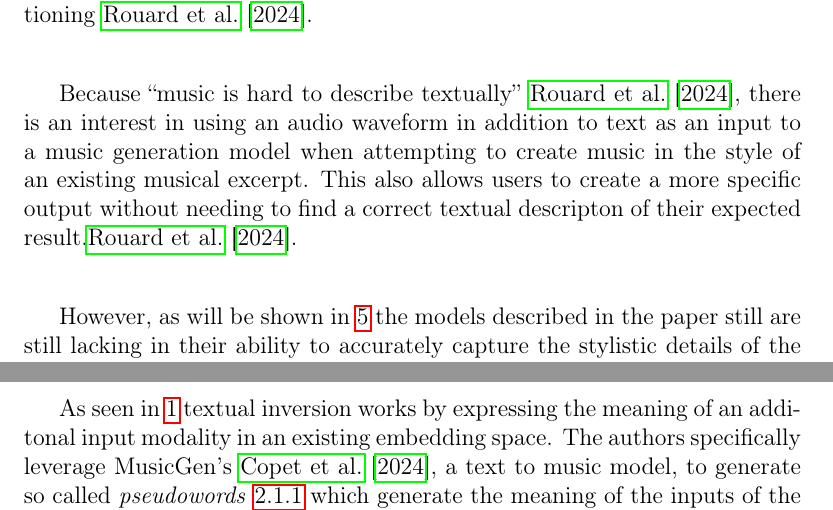
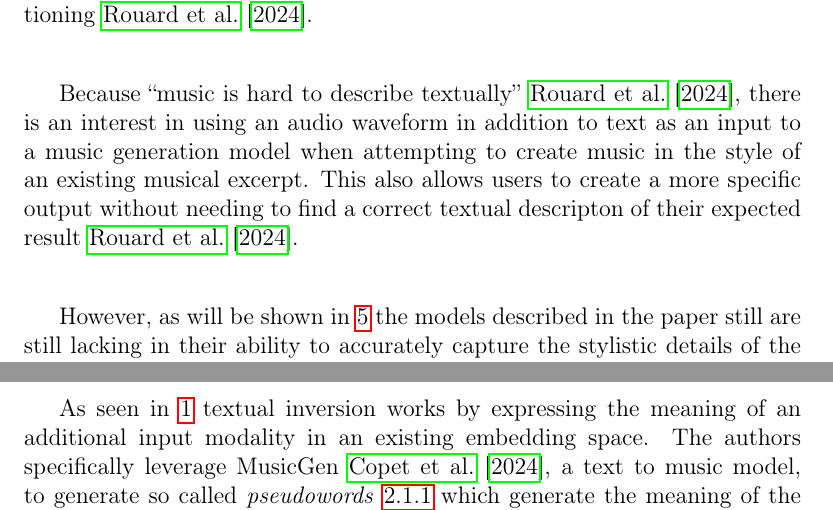
Before and after one commit to felkru/proseminar_musicstyle, a LaTeX document (latex/template.tex): two parts of pages 5 and 13 of 21, joined at a grey line, cut so that both start at the same text. Compiled offline with pdfLaTeX.

Commit message:
spellcheck

```diff
--- a/latex/template.tex
+++ b/latex/template.tex
@@ -170,7 +170,7 @@ and a novel method enabling fast inference for new audio samples, through lossy
 
 Additionally, the authors propose a method to balance the importance of informationally rich audio data and less dense text data at inference time, as well as three automated metrics for assessing the quality of the style conditioning \cite{rouardAudioConditioningMusic2024}.  \\
 
-Because ``music is hard to describe textually'' \cite{rouardAudioConditioningMusic2024}, there is an interest in using an audio waveform in addition to text as an input to a music generation model when attempting to create music in the style of an existing musical excerpt. This also allows users to create a more specific output without needing to find a correct textual descripton of their expected result.\cite{rouardAudioConditioningMusic2024}. \\
+Because ``music is hard to describe textually'' \cite{rouardAudioConditioningMusic2024}, there is an interest in using an audio waveform in addition to text as an input to a music generation model when attempting to create music in the style of an existing musical excerpt. This also allows users to create a more specific output without needing to find a correct textual descripton of their expected result \cite{rouardAudioConditioningMusic2024}. \\
 
 However, as will be shown in \ref{sec:discussion} the models described in the paper still are still lacking in their ability to accurately capture the stylistic details of the musical input, as well as their ability to merge multiple styles in the output. %\comment{No quotation needed here, because our own findings?}
 Assuming a perfect result, future models could be used to transcribe existing music in a variety of different styles and genres while keeping its original artistic integrity. \\ %\comment{We probably need to cite this statement}
@@ -452,7 +452,7 @@ The authors first propose a quick proof of concept experiment, which uses textua
     \label{fig:text_inv_overview}
 \end{figure}
 
-As seen in \ref{fig:text_inv_overview} textual inversion works by expressing the meaning of an additonal input modality in an existing embedding space. The authors specifically leverage MusicGen's \cite{copetSimpleControllableMusic2024}, a text to music model, to generate so called \textit{pseudowords} \ref{sec:pseudowords} which generate the meaning of the inputs of the new modality within the existing \ref{sec:embedding_space}.\\ \\
+As seen in \ref{fig:text_inv_overview} textual inversion works by expressing the meaning of an additional input modality in an existing embedding space. The authors specifically leverage MusicGen \cite{copetSimpleControllableMusic2024}, a text to music model, to generate so called \textit{pseudowords} \ref{sec:pseudowords} which generate the meaning of the inputs of the new modality within the existing \ref{sec:embedding_space}.\\ \\
 
 A useful analogy is to imagine a non-native translator trying to express a saying from their native-language, using the words of another language. It's likely the translator can't express the full of meaning or needs to use a much larger number of words to express the full meaning in their translation then were used in the original saying, but some sort of translation is possible, because different languages share various concepts, which one can build upon to introduce the new concepts necessary to explain the saying.
 
```
